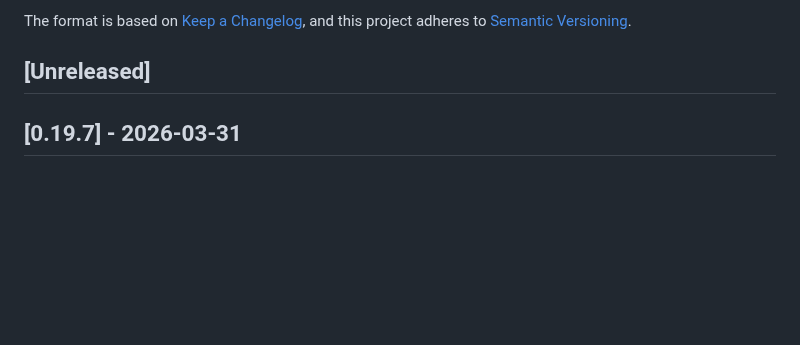
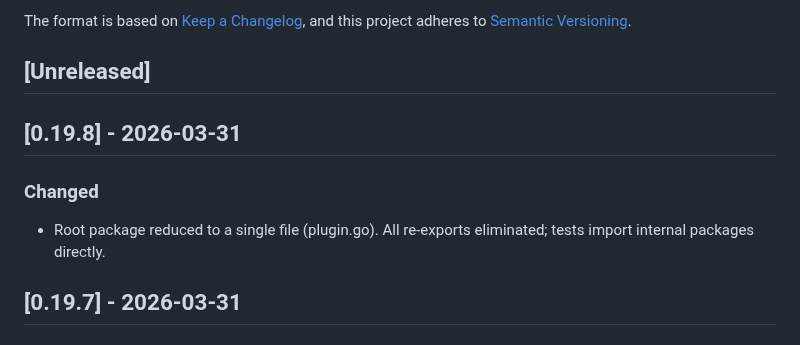
Before and after one commit to PhilHem/caddy-saml-disco, a Markdown page: CHANGELOG.md, the part around the change. GitHub-like rendering; blank space fills up the shorter version.

Commit message:
chore: bump version to v0.19.8

```diff
--- a/CHANGELOG.md
+++ b/CHANGELOG.md
@@ -6,6 +6,11 @@ The format is based on [Keep a Changelog](https://keepachangelog.com/en/1.1.0/),
 and this project adheres to [Semantic Versioning](https://semver.org/spec/v2.0.0.html).
 
 ## [Unreleased]
+
+## [0.19.8] - 2026-03-31
+
+### Changed
+- Root package reduced to a single file (plugin.go). All re-exports eliminated; tests import internal packages directly.
 
 ## [0.19.7] - 2026-03-31
 
```
